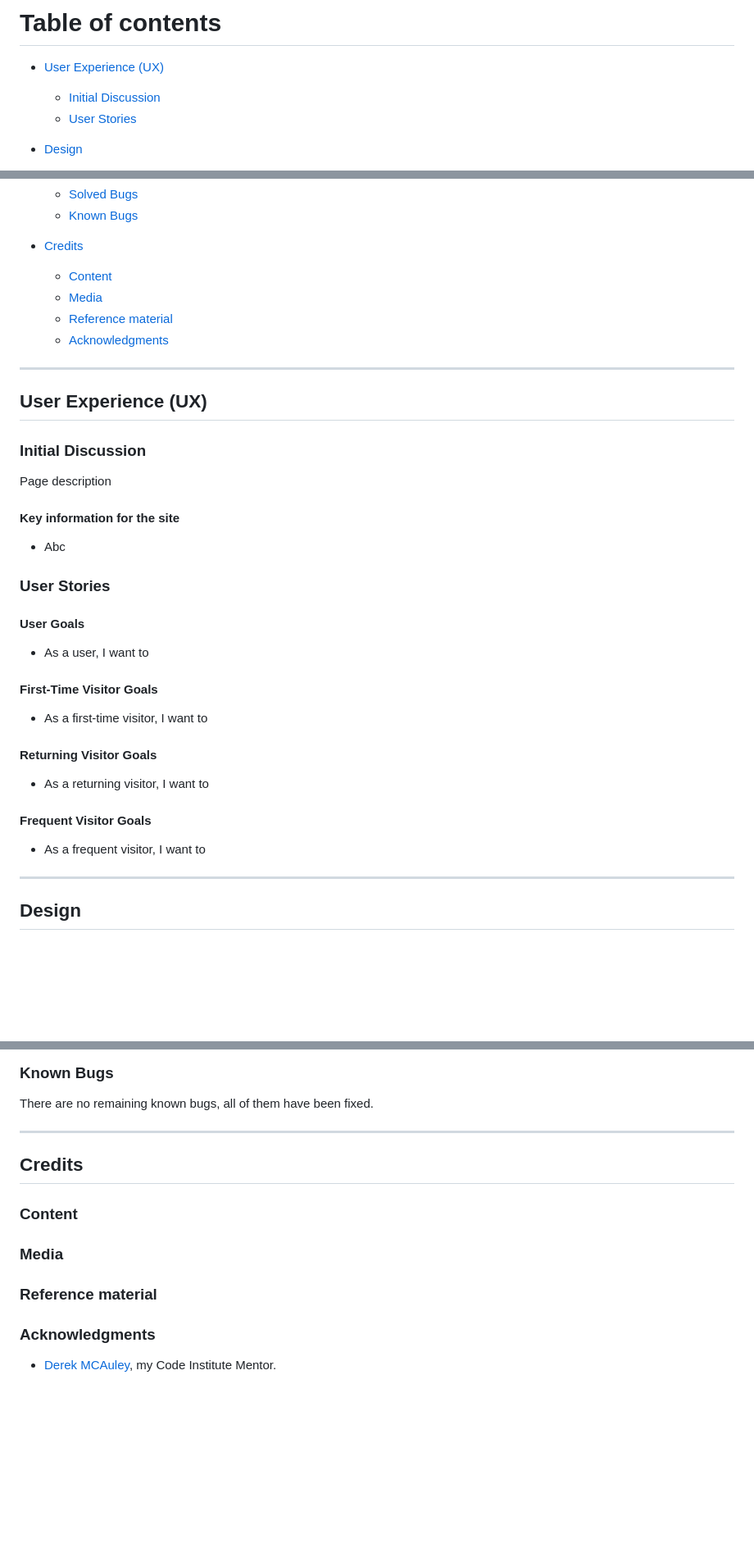
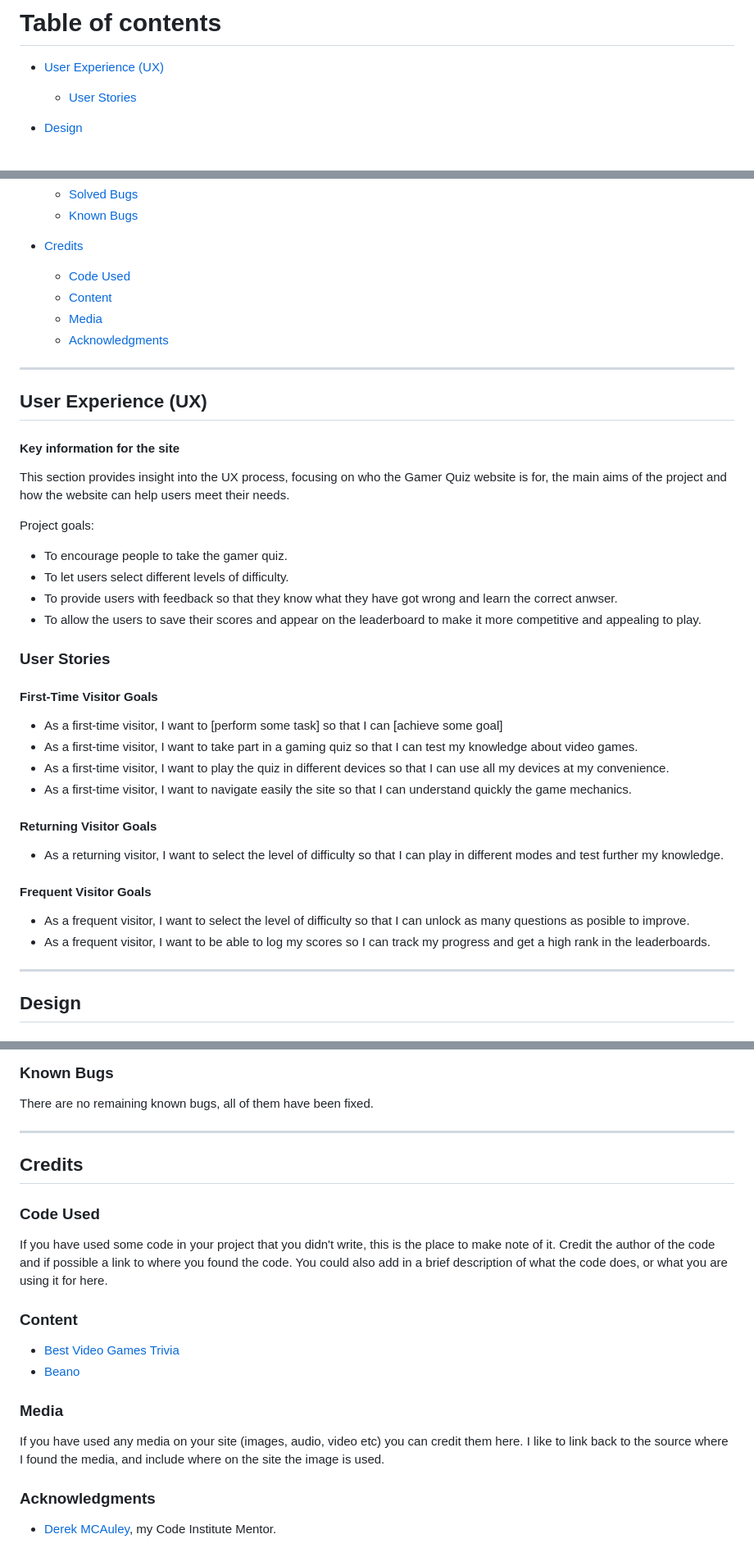
Before and after one commit to Zest-studi-o/Gamer-Quiz, a Markdown page: README.md, 3 parts joined by grey strips. Shown at 82% size. GitHub-like rendering; blank space fills up the shorter version.

Commit message:
Add user stories to readme.md

```diff
--- a/README.md
+++ b/README.md
@@ -6,7 +6,6 @@ What the site is about, mockup and live link.
 
 - [User Experience (UX)](#User-Experience-UX)
 
-  - [Initial Discussion](#Initial-Discussion)
   - [User Stories](#User-Stories)
 
 - [Design](#Design)
@@ -35,41 +34,42 @@ What the site is about, mockup and live link.
   - [Known Bugs](#known-Bugs)
 
 - [Credits](#Credits)
-  - [Content](#Content)
-  - [Media](#Media)
-  - [Reference material](#Reference-material)
+  - [Code Used](#code-used)
+  - [Content](#content)
+  - [Media](#media)
   - [Acknowledgments](#Acknowledgments)
 
 ---
 
 ## User Experience (UX)
 
-### Initial Discussion
-
-Page description
-
 #### Key information for the site
 
-- Abc
+This section provides insight into the UX process, focusing on who the Gamer Quiz website is for, the main aims of the project and
+how the website can help users meet their needs.
 
+Project goals:
+- To encourage people to take the gamer quiz.
+- To let users select different levels of difficulty.
+- To provide users with feedback so that they know what they have got wrong and learn the correct anwser.
+- To allow the users to save their scores and appear on the leaderboard to make it more competitive and appealing to play.
 
 ### User Stories
 
-#### User Goals
-
-- As a user, I want to
-
 #### First-Time Visitor Goals
 
-- As a first-time visitor, I want to
+- As a first-time visitor, I want to [perform some task] so that I can [achieve some goal]
+- As a first-time visitor, I want to take part in a gaming quiz so that I can test my knowledge about video games.
+- As a first-time visitor, I want to play the quiz in different devices so that I can use all my devices at my convenience.
+- As a first-time visitor, I want to navigate easily the site so that I can understand quickly the game mechanics.
 
 #### Returning Visitor Goals
 
-- As a returning visitor, I want to
+- As a returning visitor, I want to select the level of difficulty so that I can play in different modes and test further my knowledge.
 
 #### Frequent Visitor Goals
-
-- As a frequent visitor, I want to
+- As a frequent visitor, I want to select the level of difficulty so that I can unlock as many questions as posible to improve.
+- As a frequent visitor, I want to be able to log my scores so I can track my progress and get a high rank in the leaderboards.
 
 ---
 
@@ -239,11 +239,18 @@ There are no remaining known bugs, all of them have been fixed.
 
 ## Credits
 
+### Code Used
+
+If you have used some code in your project that you didn't write, this is the place to make note of it. Credit the author of the code and if possible a link to where you found the code. You could also add in a brief description of what the code does, or what you are using it for here.
+
 ### Content
 
-### Media
+- [Best Video Games Trivia](https://www.trivianerd.com/collection/video-games-trivia-questions)
+- [Beano](https://www.beano.com/posts/ultimate-gamer-quiz)
 
-### Reference material
+###  Media
+
+If you have used any media on your site (images, audio, video etc) you can credit them here. I like to link back to the source where I found the media, and include where on the site the image is used.
 
 ### Acknowledgments
 
```
Also changed, not shown: other parts of README.md (+2 -2 lines).
